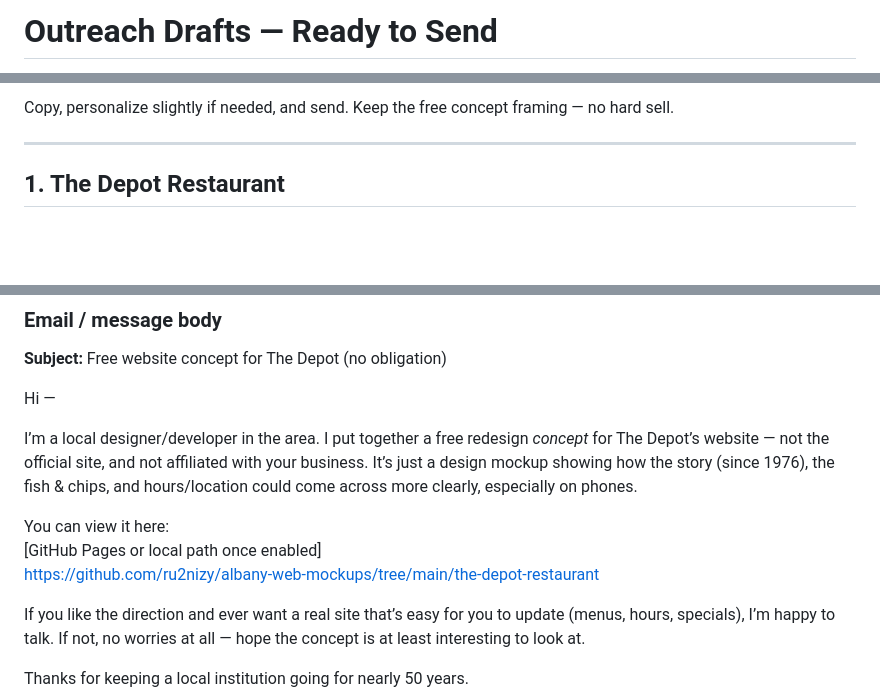
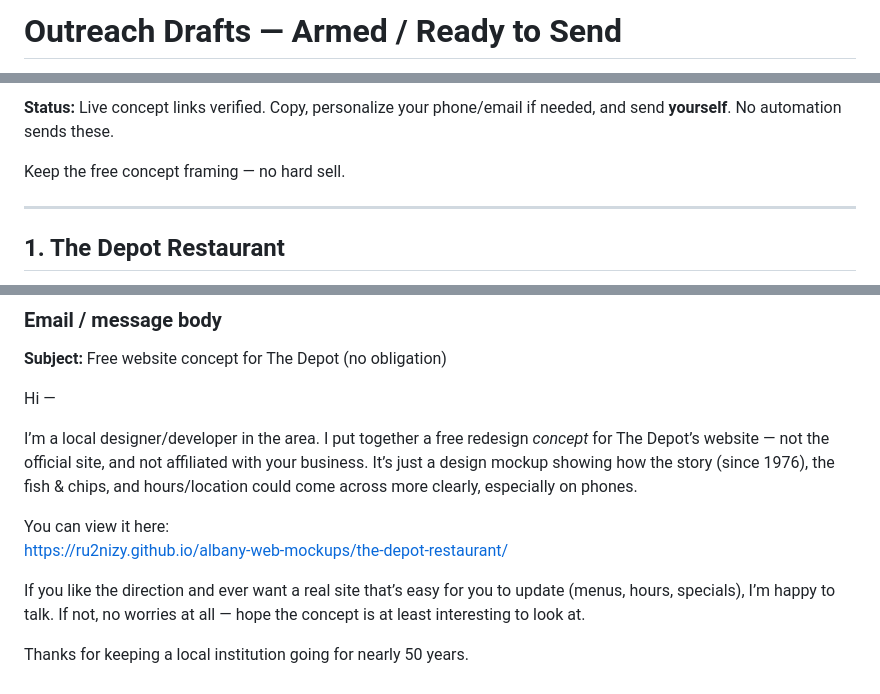
Before and after one commit to ru2nizy/albany-web-mockups, a Markdown page: OUTREACH.md, 3 parts joined by grey strips. GitHub-like rendering; blank space fills up the shorter version.

Commit message:
Arm outreach drafts: live Pages URLs, ready for human send only.

```diff
--- a/OUTREACH.md
+++ b/OUTREACH.md
@@ -1,2 +1,2 @@
-# Outreach Drafts — Ready to Send
+# Outreach Drafts — Armed / Ready to Send
 
@@ -4,5 +4,7 @@
 
-Copy, personalize slightly if needed, and send. Keep the free concept framing — no hard sell.
+**Status:** Live concept links verified. Copy, personalize your phone/email if needed, and send **yourself**. No automation sends these.
+
+Keep the free concept framing — no hard sell.
 
 ---
 
@@ -24,8 +26,7 @@ Hi —
 I’m a local designer/developer in the area. I put together a free redesign *concept* for The Depot’s website — not the official site, and not affiliated with your business. It’s just a design mockup showing how the story (since 1976), the fish & chips, and hours/location could come across more clearly, especially on phones.
 
 You can view it here:
-[GitHub Pages or local path once enabled]
-https://github.com/ru2nizy/albany-web-mockups/tree/main/the-depot-restaurant
+https://ru2nizy.github.io/albany-web-mockups/the-depot-restaurant/
 
 If you like the direction and ever want a real site that’s easy for you to update (menus, hours, specials), I’m happy to talk. If not, no worries at all — hope the concept is at least interesting to look at.
 
```
Also changed, not shown: other parts of OUTREACH.md (+4 -2 lines), DASHBOARD.md (+10 -8 lines).
